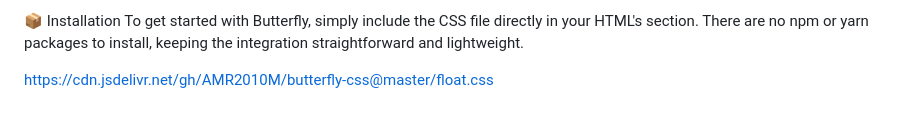
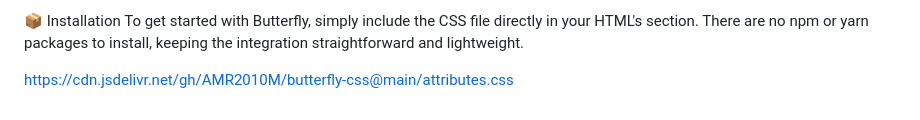
Before and after one commit to AMR2010M/butterfly-css, a Markdown page: README.md, the part around the change. Rendered like a GitHub page.

```diff
--- a/README.md
+++ b/README.md
@@ -55,4 +55,4 @@ Framework Agnostic: Works seamlessly with your favorite JavaScript frameworks (R
 To get started with Butterfly, simply include the CSS file directly in your HTML's <head> section. There are no npm or yarn packages to install, keeping the integration straightforward and lightweight.
 
 
-https://cdn.jsdelivr.net/gh/AMR2010M/butterfly-css@master/float.css
+https://cdn.jsdelivr.net/gh/AMR2010M/butterfly-css@main/attributes.css
```
